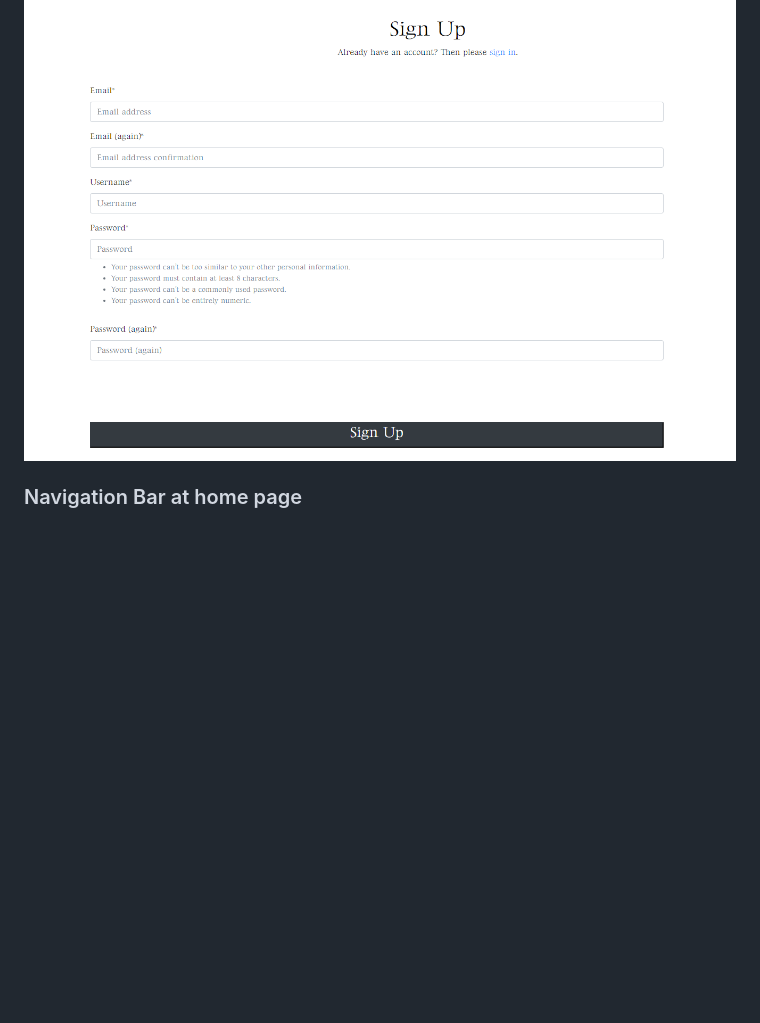
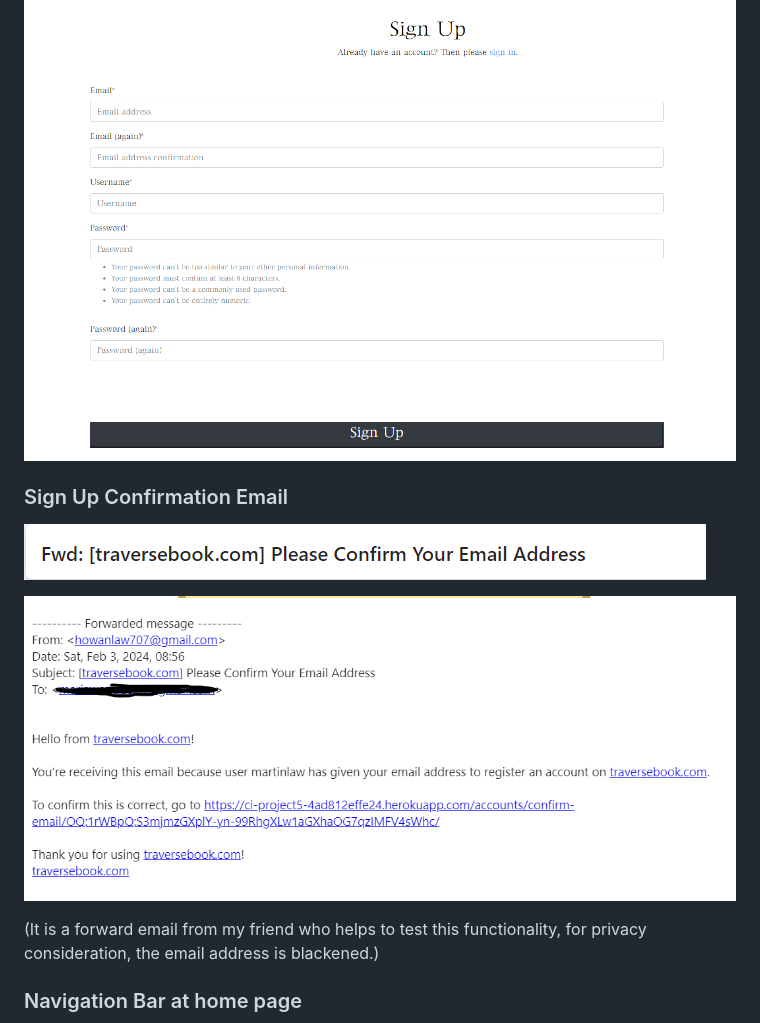
Before and after one commit to HoLaw77/CI-Project-5.2, a Markdown page: README.md, the part around the change. GitHub-like rendering; pictures changed too: static/image/documentation/sign_up_email_content.png (added), static/image/documentation/sign_up_email_title.png (added); blank space fills up the shorter version.

```diff
--- a/README.md
+++ b/README.md
@@ -28,6 +28,14 @@
 <h3>Sign Up page</h3>
 
 ![sign_up](static/image/documentation/sign_up.png)
+
+<h3>Sign Up Confirmation Email </h3>
+
+![sign_up_email_title](static/image/documentation/sign_up_email_title.png)
+
+![sign_up_email_content](static/image/documentation/sign_up_email_content.png)
+
+<p>(It is a forward email from my friend who helps to test this functionality, for privacy consideration, the email address is blackened.)</p>
 
 <h3>Navigation Bar at home page</h3>
 
```
